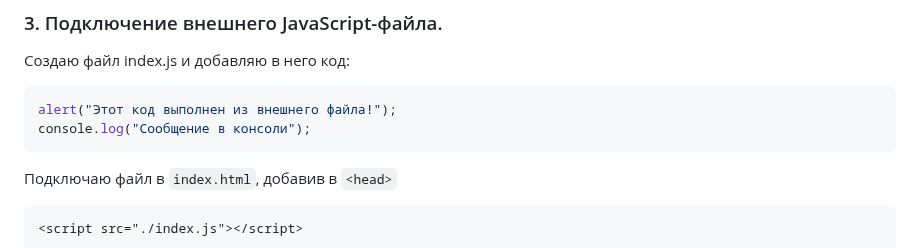
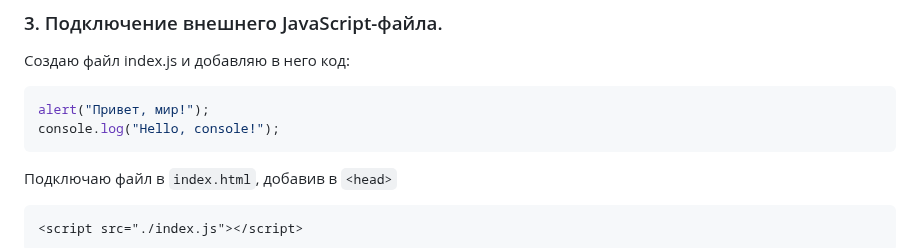
Before and after one commit to parsifalty/lab1, a Markdown page: readme.md, the part around the change. Rendered like a GitHub page.

Commit message:
commit-6

````diff
--- a/readme.md
+++ b/readme.md
@@ -38,8 +38,8 @@
 Создаю файл index.js и добавляю в него код:
 
 ```javascript
-alert("Этот код выполнен из внешнего файла!");
-console.log("Сообщение в консоли");
+alert("Привет, мир!");
+console.log("Hello, console!");
 ```
 
 Подключаю файл в `index.html`, добавив в `<head>`
````
